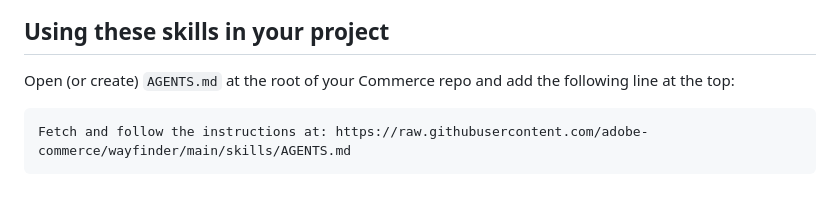
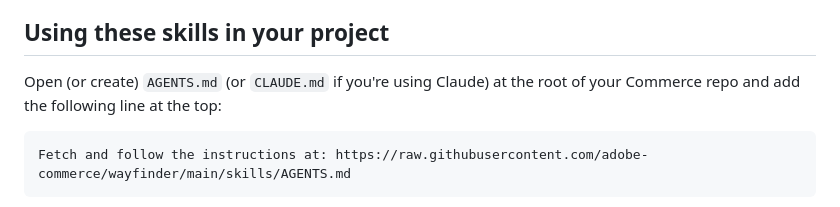
Before and after one commit to adobe-commerce/wayfinder, a Markdown page: README.md, the part around the change. Drawn GitHub-style.

Commit message:
clarification for claude users... way to be different anthropic
Signed-off-by: Stephen Rugh <rugh@adobe.com>

````diff
--- a/README.md
+++ b/README.md
@@ -4,7 +4,7 @@ An AGENTS.md-based documentation-routing system for AI agents working across Ado
 
 ## Using these skills in your project
 
-Open (or create) `AGENTS.md` at the root of your Commerce repo and add the following line at the top:
+Open (or create) `AGENTS.md` (or `CLAUDE.md` if you're using Claude) at the root of your Commerce repo and add the following line at the top:
 
 ```
 Fetch and follow the instructions at: https://raw.githubusercontent.com/adobe-commerce/wayfinder/main/skills/AGENTS.md
````
